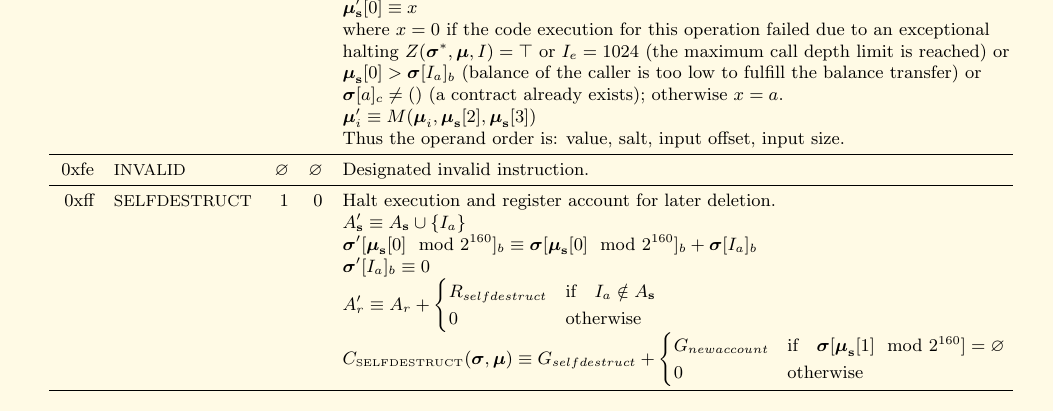
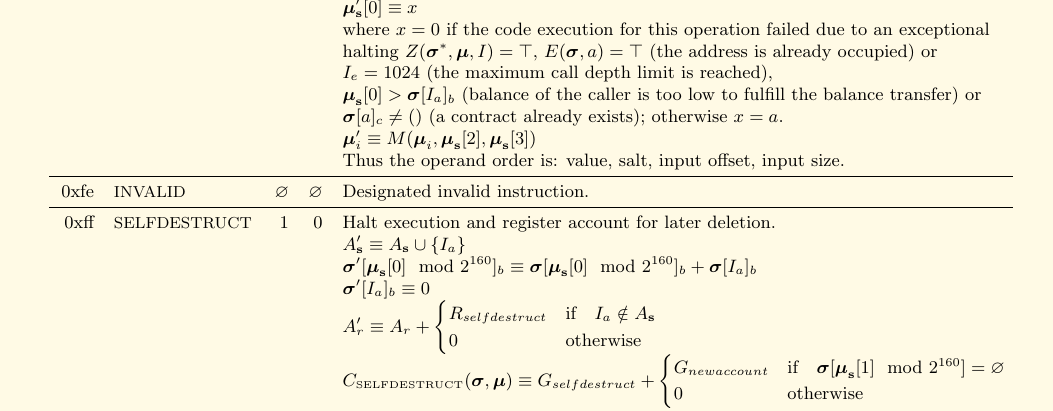
Before and after one commit to ethereum/yellowpaper, a LaTeX paper (Paper.tex): part of page 31 of 33, cut so that both start at the same text. Compiled offline with pdfLaTeX; a LaTeX package or settings file that is missing is left out.

Commit message:
EIP86: when CREATE(2) destination is occupied, the return value is zero

```diff
--- a/Paper.tex
+++ b/Paper.tex
@@ -2042,7 +2042,8 @@ G_{newaccount} & \text{if} \quad \boldsymbol{\sigma}[\boldsymbol{\mu}_\mathbf{s}
 &&&& $A'\equiv A\Cup A^+$ (with $\Cup$ defined in the definition of {\small CREATE}) \\
 &&&& $\boldsymbol{\mu}'_\mathbf{s}[0] \equiv x$ \\
 &&&& where $x = 0$ if the code execution for this operation failed due to an exceptional \\
-&&&& halting $Z(\boldsymbol{\sigma}^*,\boldsymbol{\mu}, I) = \top$ or $I_e = 1024$ (the maximum call depth limit is reached) or \\
+&&&& halting $Z(\boldsymbol{\sigma}^*,\boldsymbol{\mu}, I) = \top$, $E(\boldsymbol{\sigma}, a) = \top$ (the address is already occupied) or \\
+&&&& $I_e = 1024$ (the maximum call depth limit is reached), \\
 &&&& $\boldsymbol{\mu}_\mathbf{s}[0] > \boldsymbol{\sigma}[I_a]_b$ (balance of the caller is too low to fulfill the balance transfer) or \\
 &&&& $\boldsymbol{\sigma}[a]_c \neq ()$ (a contract already exists); otherwise $x = a$. \\
 &&&& $\boldsymbol{\mu}'_i \equiv M(\boldsymbol{\mu}_i, \boldsymbol{\mu}_\mathbf{s}[2], \boldsymbol{\mu}_\mathbf{s}[3])$ \\
```
Also changed, not shown: Paper.tex (2 more changed lines).
